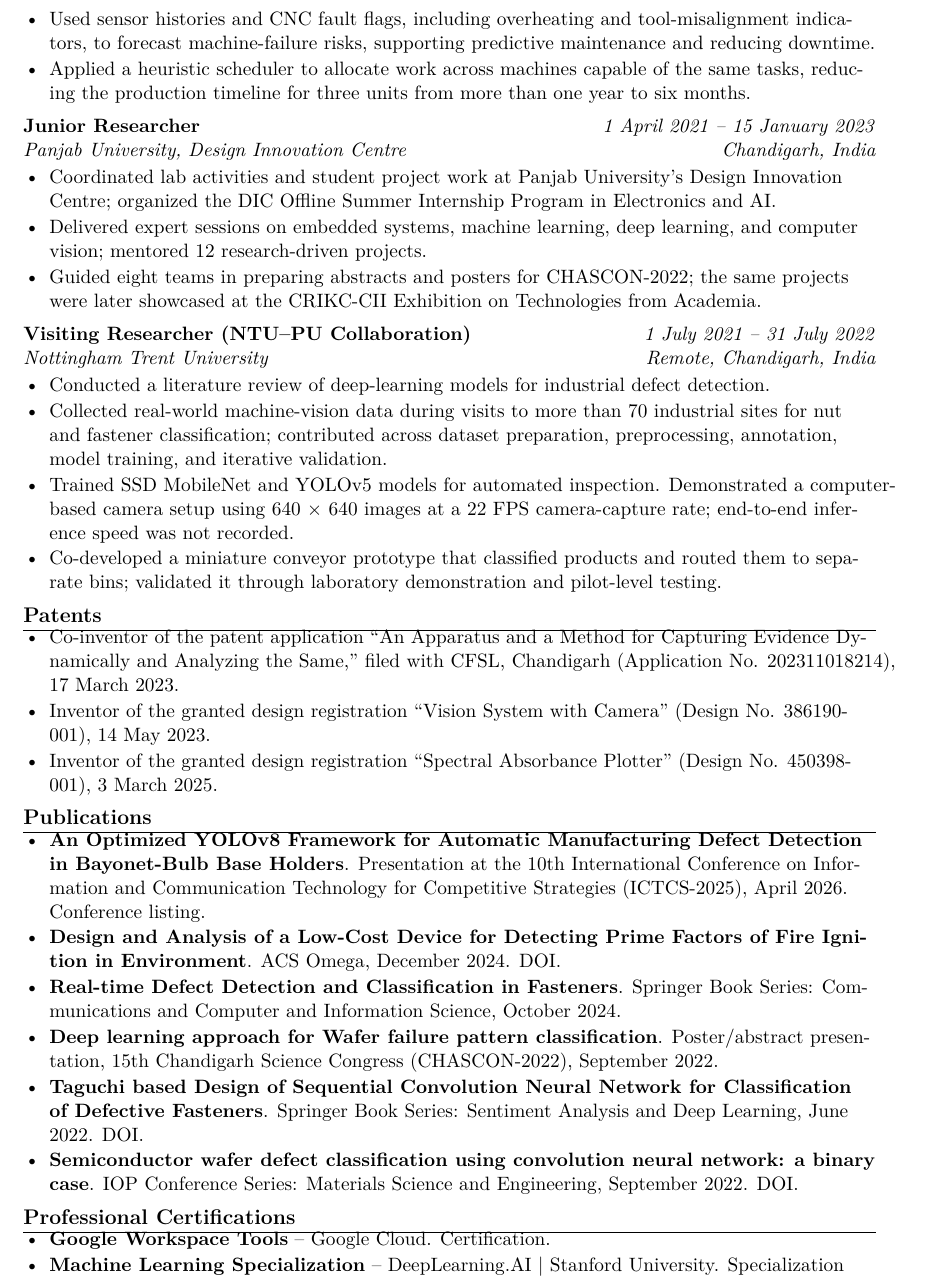
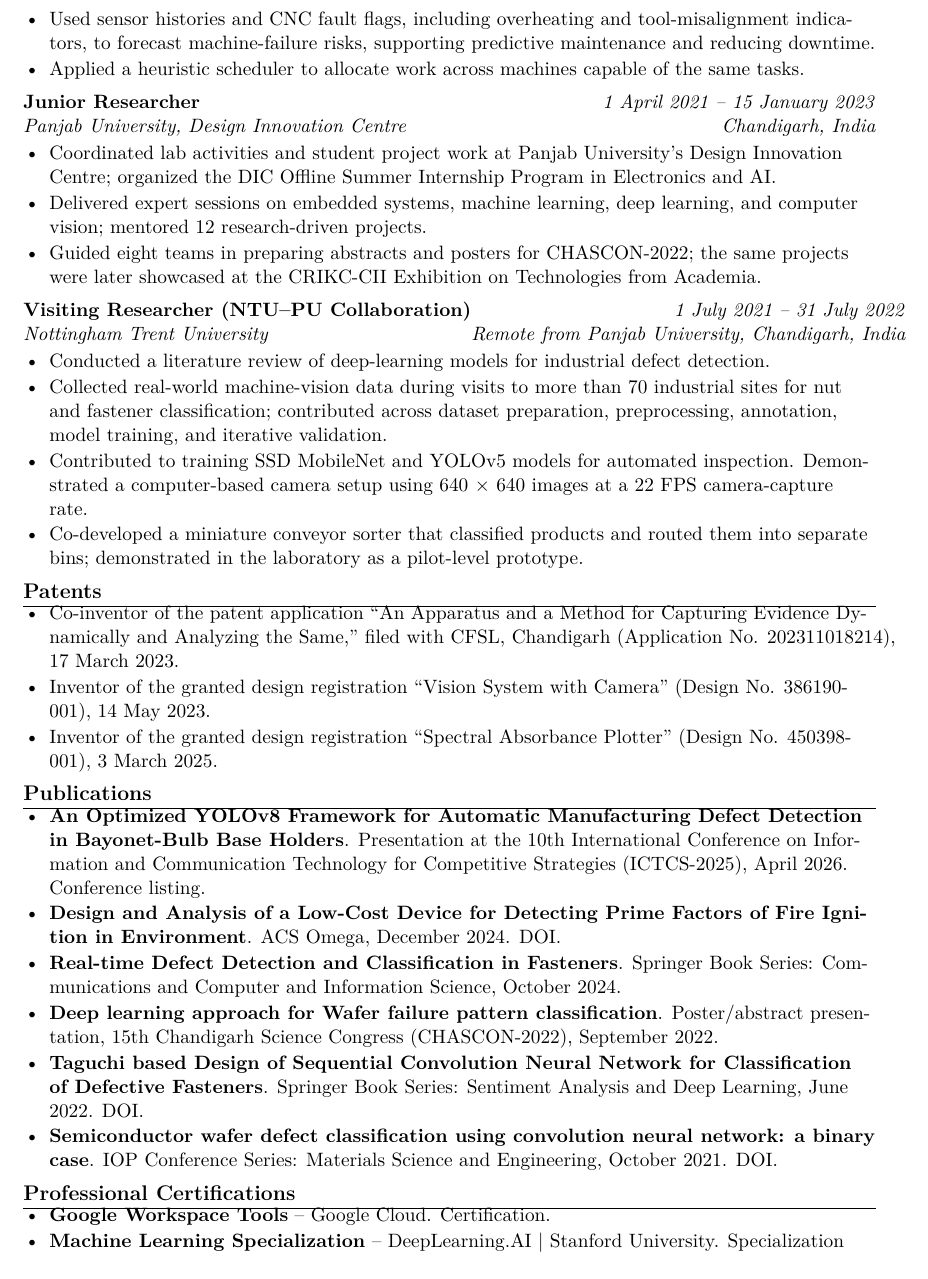
Before and after one commit to KrishanChauhanAI/Landing-Page, a LaTeX CV (deliverables/Krishan_Kumar_Chauhan_CV_Draft.tex): part of page 2 of 3, cut so that both start at the same text. Compiled offline with pdfLaTeX.

Commit message:
Update CV draft content with confirmed details
Co-authored-by: arena-agent <297053741+arena-agent@users.noreply.github.com>

```diff
--- a/deliverables/Krishan_Kumar_Chauhan_CV_Draft.tex
+++ b/deliverables/Krishan_Kumar_Chauhan_CV_Draft.tex
@@ -287,7 +287,7 @@ Interdisciplinary AI researcher and Project Scientist with a background in Elect
   \cvbullet{Developed a LabVIEW dashboard consolidating status data from 5- and 6-axis CNC machines through an intermediate hardware interface; installed the dashboard on a dedicated computer.}
   \cvbullet{Trained custom object-detection models on product data and deployed a camera and Raspberry Pi system for real-time defect detection and dimension measurement.}
   \cvbullet{Used sensor histories and CNC fault flags, including overheating and tool-misalignment indicators, to forecast machine-failure risks, supporting predictive maintenance and reducing downtime.}
-  \cvbullet{Applied a heuristic scheduler to allocate work across machines capable of the same tasks, reducing the production timeline for three units from more than one year to six months.}
+  \cvbullet{Applied a heuristic scheduler to allocate work across machines capable of the same tasks.}
 \end{itemize}
 
 \roleentry{Junior Researcher}{1 April 2021 -- 15 January 2023}{Panjab University, Design Innovation Centre}{Chandigarh, India}
@@ -297,12 +297,12 @@ Interdisciplinary AI researcher and Project Scientist with a background in Elect
   \cvbullet{Guided eight teams in preparing abstracts and posters for CHASCON-2022; the same projects were later showcased at the CRIKC-CII Exhibition on Technologies from Academia.}
 \end{itemize}
 
-\roleentry{Visiting Researcher (NTU--PU Collaboration)}{1 July 2021 -- 31 July 2022}{Nottingham Trent University}{Remote, Chandigarh, India}
+\roleentry{Visiting Researcher (NTU--PU Collaboration)}{1 July 2021 -- 31 July 2022}{Nottingham Trent University}{Remote from Panjab University, Chandigarh, India}
 \begin{itemize}
   \cvbullet{Conducted a literature review of deep-learning models for industrial defect detection.}
   \cvbullet{Collected real-world machine-vision data during visits to more than 70 industrial sites for nut and fastener classification; contributed across dataset preparation, preprocessing, annotation, model training, and iterative validation.}
-  \cvbullet{Trained SSD MobileNet and YOLOv5 models for automated inspection. Demonstrated a computer-based camera setup using 640 $\times$ 640 images at a 22 FPS camera-capture rate; end-to-end inference speed was not recorded.}
-  \cvbullet{Co-developed a miniature conveyor prototype that classified products and routed them to separate bins; validated it through laboratory demonstration and pilot-level testing.}
+  \cvbullet{Contributed to training SSD MobileNet and YOLOv5 models for automated inspection. Demonstrated a computer-based camera setup using 640 $\times$ 640 images at a 22 FPS camera-capture rate.}
+  \cvbullet{Co-developed a miniature conveyor sorter that classified products and routed them into separate bins; demonstrated in the laboratory as a pilot-level prototype.}
 \end{itemize}
 
 \section*{Patents}
@@ -319,7 +319,7 @@ Interdisciplinary AI researcher and Project Scientist with a background in Elect
   \cvbullet{\textbf{Real-time Defect Detection and Classification in Fasteners}. Springer Book Series: Communications and Computer and Information Science, October 2024.}
   \cvbullet{\textbf{Deep learning approach for Wafer failure pattern classification}. Poster/abstract presentation, 15th Chandigarh Science Congress (CHASCON-2022), September 2022.}
   \cvbullet{\textbf{Taguchi based Design of Sequential Convolution Neural Network for Classification of Defective Fasteners}. Springer Book Series: Sentiment Analysis and Deep Learning, June 2022. \href{https://doi.org/10.1007/978-981-19-5443-6_39}{DOI}.}
-  \cvbullet{\textbf{Semiconductor wafer defect classification using convolution neural network: a binary case}. IOP Conference Series: Materials Science and Engineering, September 2022. \href{https://doi.org/10.1088/1757-899X/1225/1/012060}{DOI}.}
+  \cvbullet{\textbf{Semiconductor wafer defect classification using convolution neural network: a binary case}. IOP Conference Series: Materials Science and Engineering, October 2021. \href{https://doi.org/10.1088/1757-899X/1225/1/012060}{DOI}.}
 \end{itemize}
 
 \section*{Professional Certifications}
```
Also changed, not shown: deliverables/Krishan_Kumar_Chauhan_CV_Draft.tex (4 more changed lines).
